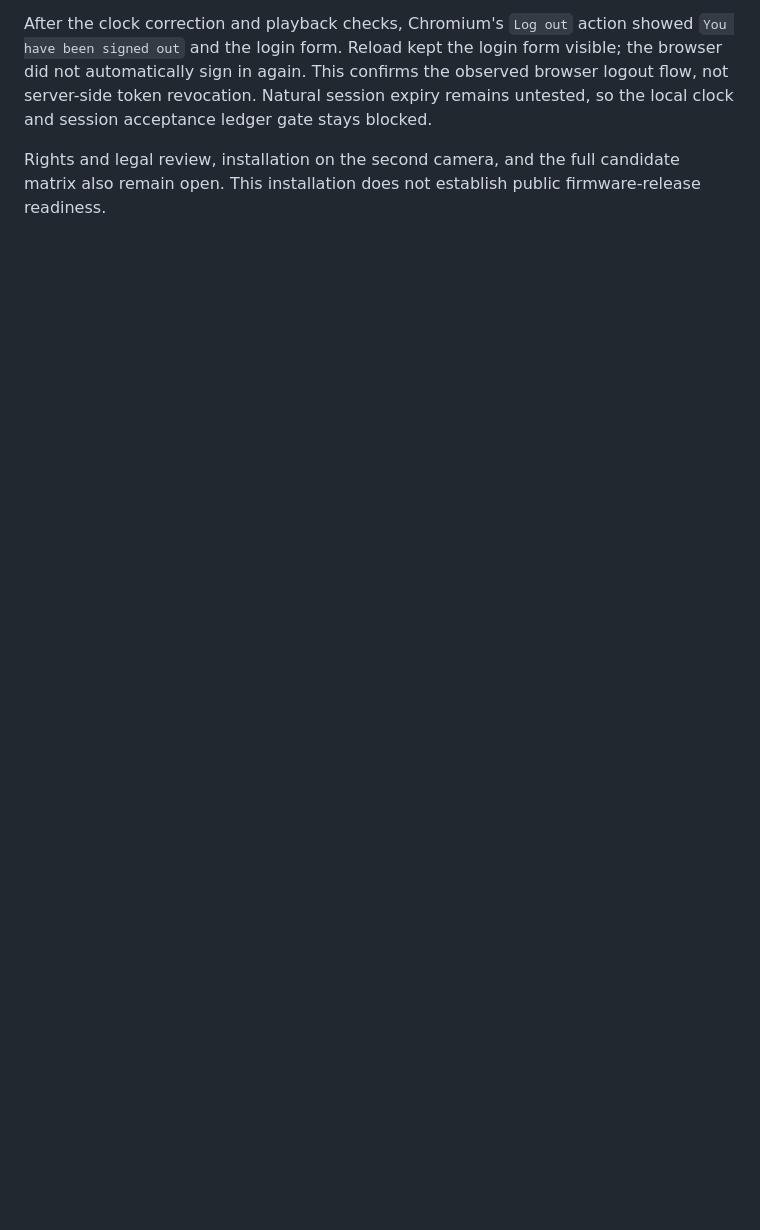
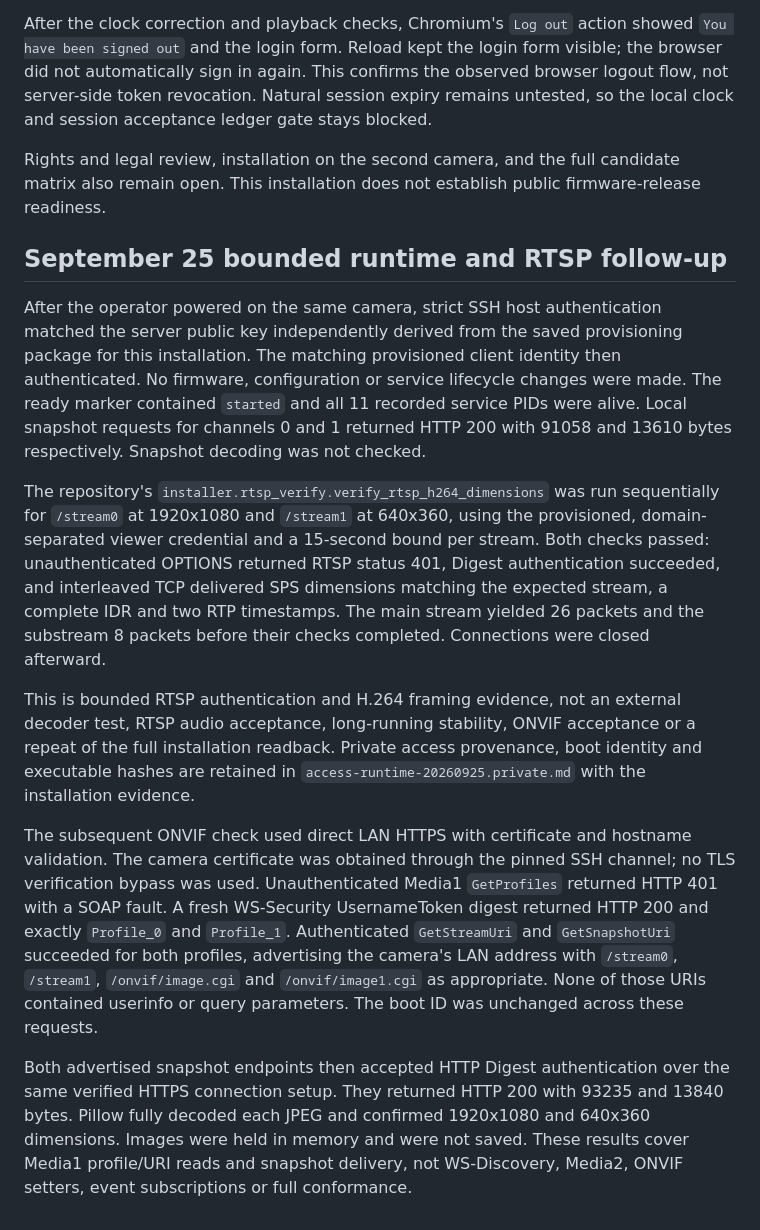
Before and after one commit to 0xA2C3B1F4/thingino-dlink-dcs6100lhv2-a1, a Markdown page: docs/release-evidence/2026-09-24-raptor-867d1182-install.md, the part around the change. Rendered like a GitHub page; blank space fills up the shorter version.

Commit message:
Record installed Raptor RTSP and ONVIF read acceptance

```diff
--- a/docs/release-evidence/2026-09-24-raptor-867d1182-install.md
+++ b/docs/release-evidence/2026-09-24-raptor-867d1182-install.md
@@ -89,3 +89,45 @@ ledger gate stays blocked.
 Rights and legal review, installation on the second camera, and the full
 candidate matrix also remain open. This installation does not establish public
 firmware-release readiness.
+
+## September 25 bounded runtime and RTSP follow-up
+
+After the operator powered on the same camera, strict SSH host authentication
+matched the server public key independently derived from the saved provisioning
+package for this installation. The matching provisioned client identity then
+authenticated. No firmware, configuration or service lifecycle changes were
+made. The ready marker contained `started` and all 11 recorded service PIDs
+were alive. Local snapshot requests for channels 0 and 1 returned HTTP 200
+with 91058 and 13610 bytes respectively. Snapshot decoding was not checked.
+
+The repository's `installer.rtsp_verify.verify_rtsp_h264_dimensions` was run
+sequentially for `/stream0` at 1920x1080 and `/stream1` at 640x360, using the
+provisioned, domain-separated viewer credential and a 15-second bound per
+stream. Both checks passed: unauthenticated OPTIONS returned RTSP status 401,
+Digest authentication succeeded, and interleaved TCP delivered
+SPS dimensions matching the expected stream, a complete IDR and two RTP
+timestamps. The main stream yielded 26 packets and the substream 8 packets
+before their checks completed. Connections were closed afterward.
+
+This is bounded RTSP authentication and H.264 framing evidence, not an external
+decoder test, RTSP audio acceptance, long-running stability, ONVIF acceptance
+or a repeat of the full installation readback. Private access provenance,
+boot identity and executable hashes are retained in
+`access-runtime-20260925.private.md` with the installation evidence.
+
+The subsequent ONVIF check used direct LAN HTTPS with certificate and hostname
+validation. The camera certificate was obtained through the pinned SSH channel;
+no TLS verification bypass was used. Unauthenticated Media1 `GetProfiles`
+returned HTTP 401 with a SOAP fault. A fresh WS-Security UsernameToken digest
+returned HTTP 200 and exactly `Profile_0` and `Profile_1`. Authenticated
+`GetStreamUri` and `GetSnapshotUri` succeeded for both profiles, advertising
+the camera's LAN address with `/stream0`, `/stream1`, `/onvif/image.cgi` and
+`/onvif/image1.cgi` as appropriate. None of those URIs contained userinfo or
+query parameters. The boot ID was unchanged across these requests.
+
+Both advertised snapshot endpoints then accepted HTTP Digest authentication
+over the same verified HTTPS connection setup. They returned HTTP 200 with
+93235 and 13840 bytes. Pillow fully decoded each JPEG and confirmed 1920x1080
+and 640x360 dimensions. Images were held in memory and were not saved.
+These results cover Media1 profile/URI reads and snapshot delivery, not
+WS-Discovery, Media2, ONVIF setters, event subscriptions or full conformance.
```
